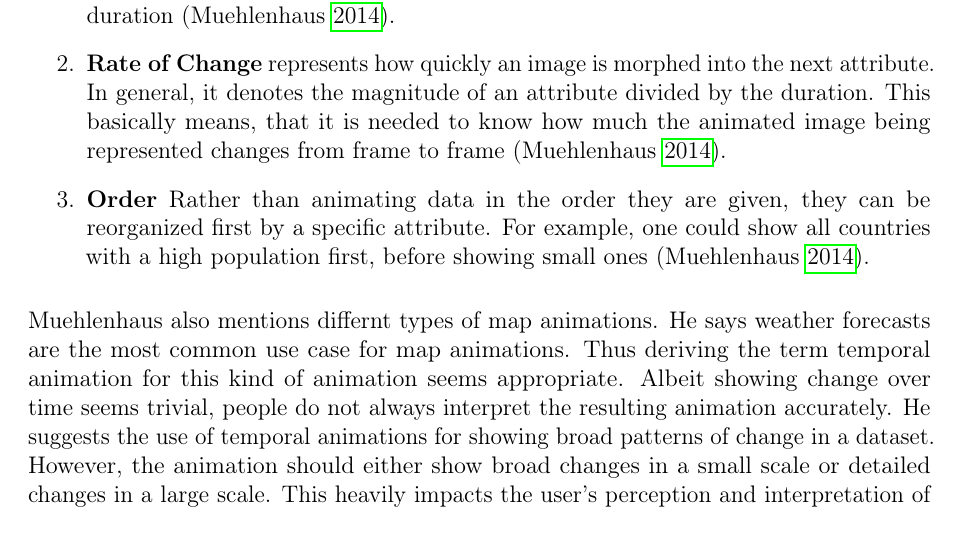
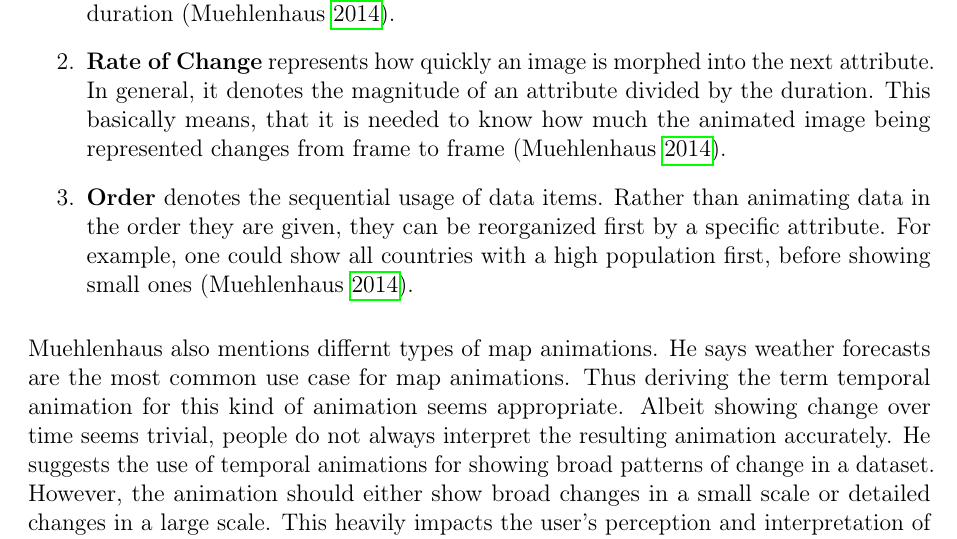
Before and after one commit to Gbeschbacher/m-thesis, a LaTeX document (main.tex, which reads chapters/methods/interaction/transition.tex): part of page 57 of 68, cut so that both start at the same text. Compiled offline with pdfLaTeX.

Commit message:
Update on Overleaf.

```diff
--- a/chapters/methods/interaction/transition.tex
+++ b/chapters/methods/interaction/transition.tex
@@ -23,8 +23,7 @@ This type of animation is also known as stop motion. Every frame of this type of
 
 \ditem{Rate of Change} represents how quickly an image is morphed into the next attribute. In general, it denotes the magnitude of an attribute divided by the duration. This basically means, that it is needed to know how much the animated image being represented changes from frame to frame \iacite{Muehlenhaus2014}.
 
-\ditem{Order}
-Rather than animating data in the order they are given, they can be reorganized first by a specific attribute. For example, one could show all countries with a high population first, before showing small ones \iacite{Muehlenhaus2014}.
+\ditem{Order} denotes the sequential usage of data items. Rather than animating data in the order they are given, they can be reorganized first by a specific attribute. For example, one could show all countries with a high population first, before showing small ones \iacite{Muehlenhaus2014}.
 
 \end{enumerate}
 
```
